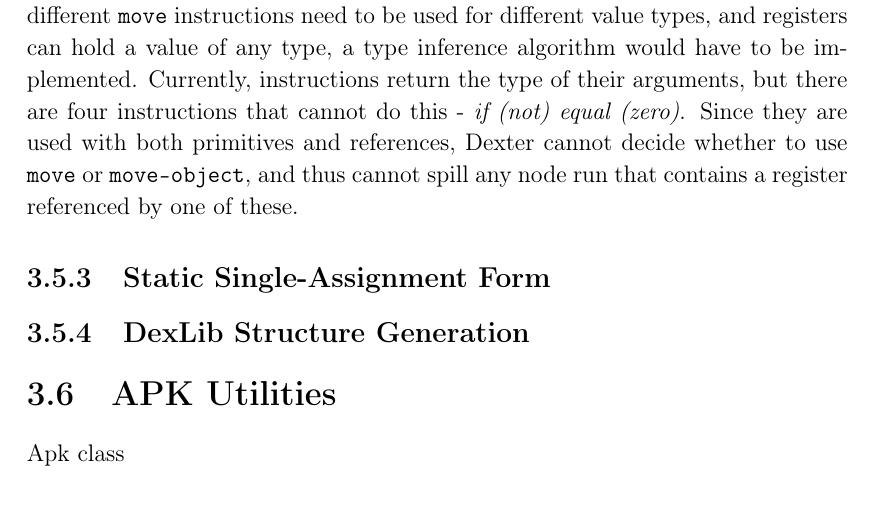
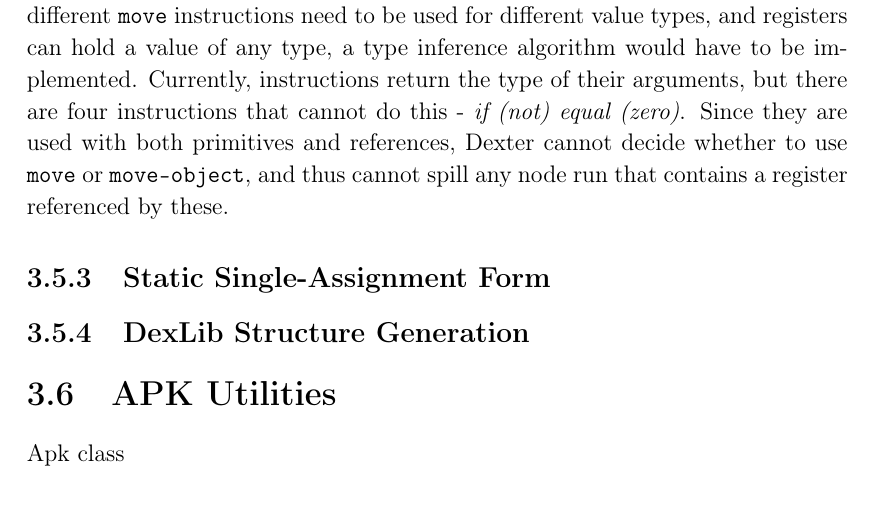
Before and after one commit to davidbrazdil/dexter-diss, a LaTeX thesis (diss.tex): part of page 47 of 93, cut so that both start at the same text. Compiled offline with pdfLaTeX.

Commit message:
Rewording

```diff
--- a/diss.tex
+++ b/diss.tex
@@ -1128,9 +1128,11 @@ As was mentioned previously, register spilling is the process of creating a stac
 
 An example is shown in figure~\ref{figure:Reassembling_RegisterSpilling}. The first instruction requires \verb$rA1$ to be allocated to range 0-15 and \verb$rA2$ to be in the next register, and the second requires the same for \verb$rA2$ and \verb$rA3$. This results in a three-element node run with first two elements confined to the 4-bit range. If register allocation fails, temporaries can be created and \verb$move$ instructions inserted, which results in three independent runs. The original run \verb$[rA1, rA2, rA3]$ can now be stored in the full 16-bit range. The added \verb$[pTemp1, pTemp2]$ and \verb$[pTemp3, pTemp4]$ runs are allocated more easily because they are short, with only first elements restricted to the 4-bit range, and have only short liveness interval.
 
-When colouring fails, Dexter needs to pick a node run to spill. For the sake of simplicity, it chooses a random one in the range that filled up and caused the colouring to fail. However, at the moment not all runs can be spilled. Since different \verb$move$ instructions need to be used for different value types, and registers can hold a value of any type, a type inference algorithm would have to be implemented. Currently, instructions return the type of their arguments, but there are four instructions that cannot do this - \emph{if (not) equal (zero)}. Since they are used with both primitives and references, Dexter cannot decide whether to use \verb$move$ or \verb$move-object$, and thus cannot spill any node run that contains a register referenced by one of these.
+When colouring fails, Dexter needs to pick a node run to spill. For the sake of simplicity, it chooses a random one in the range that filled up and caused the colouring to fail. However, at the moment not all runs can be spilled. Since different \verb$move$ instructions need to be used for different value types, and registers can hold a value of any type, a type inference algorithm would have to be implemented. Currently, instructions return the type of their arguments, but there are four instructions that cannot do this - \emph{if (not) equal (zero)}. Since they are used with both primitives and references, Dexter cannot decide whether to use \verb$move$ or \verb$move-object$, and thus cannot spill any node run that contains a register referenced by these.
 
 \subsection{Static Single-Assignment Form}
+
+
 
 \subsection{DexLib Structure Generation}
 
```
